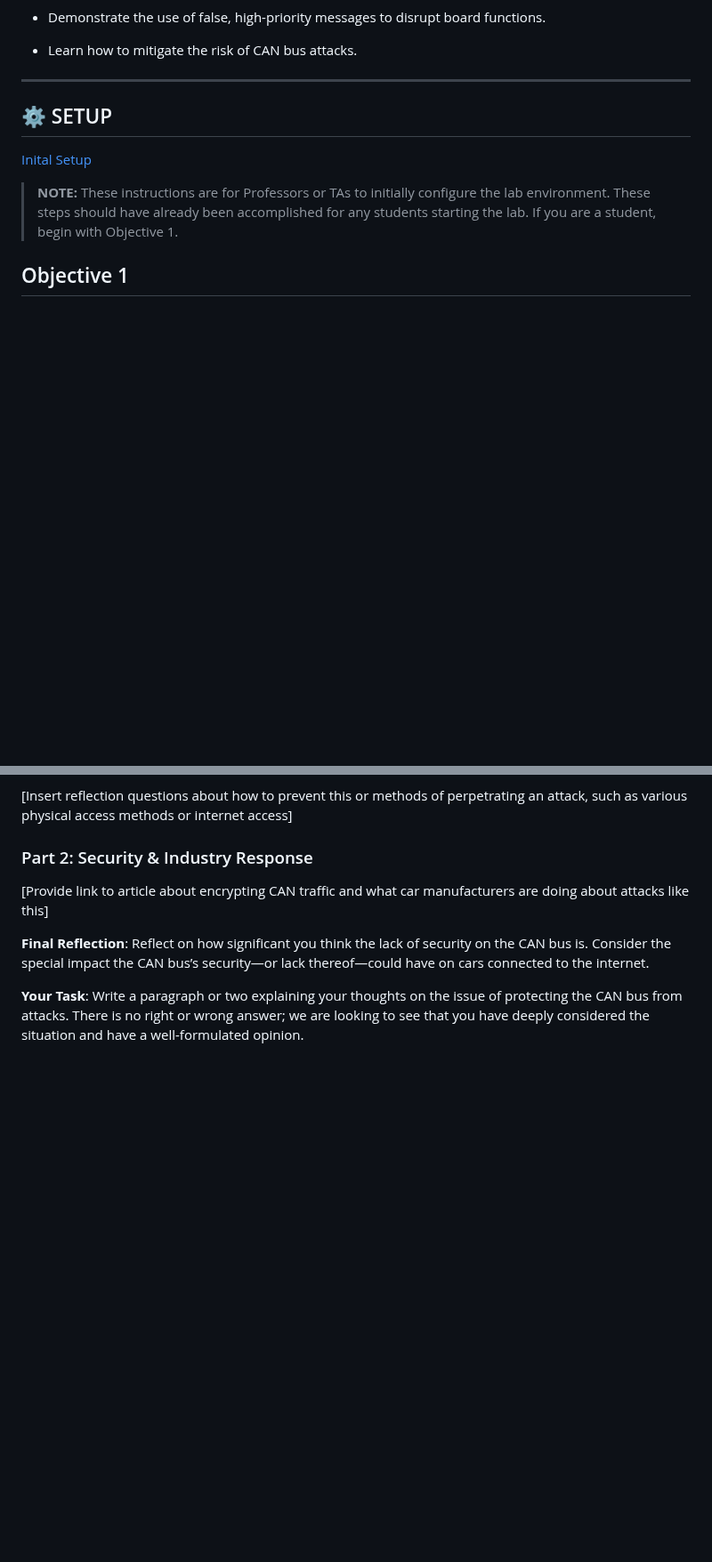
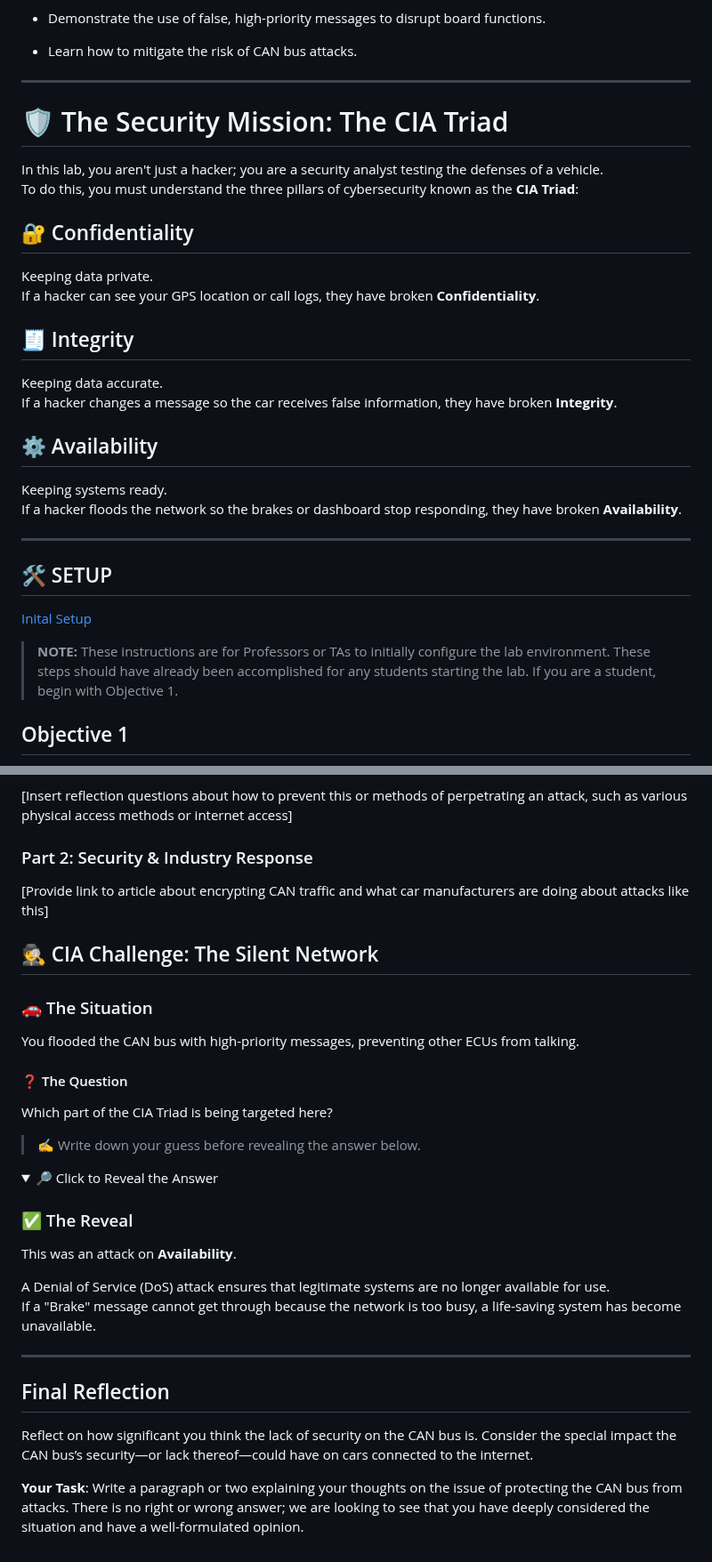
Before and after one commit to BYU-ECE-Software/BYU-Capstone-2025-CPS, a Markdown page: CAN/Student-Labs.md, 2 parts joined by grey strips. Shown at 89% size. GitHub-like rendering; folded sections open; blank space fills up the shorter version.

```diff
--- a/CAN/Student-Labs.md
+++ b/CAN/Student-Labs.md
@@ -9,7 +9,28 @@
 
 - Learn how to mitigate the risk of CAN bus attacks.
 ---
-## ⚙️ SETUP
+# 🛡️ The Security Mission: The CIA Triad
+
+In this lab, you aren't just a hacker; you are a security analyst testing the defenses of a vehicle.
+To do this, you must understand the three pillars of cybersecurity known as the **CIA Triad**:
+
+## 🔐 Confidentiality
+Keeping data private.
+If a hacker can see your GPS location or call logs, they have broken **Confidentiality**.
+
+
+## 🧾 Integrity
+Keeping data accurate.
+If a hacker changes a message so the car receives false information, they have broken **Integrity**.
+
+
+## ⚙️ Availability
+Keeping systems ready.
+If a hacker floods the network so the brakes or dashboard stop responding, they have broken **Availability**.
+
+---
+
+## 🛠️ SETUP
 
 [Inital Setup](Initial-Setup.md)
 
@@ -179,6 +254,33 @@ Finally, execute a Denial of Service (DoS) attack on the CAN bus so that most or
 
 [Provide link to article about encrypting CAN traffic and what car manufacturers are doing about attacks like this]
 
-**Final Reflection**: Reflect on how significant you think the lack of security on the CAN bus is. Consider the special impact the CAN bus’s security—or lack thereof—could have on cars connected to the internet.
+## 🕵️ CIA Challenge: The Silent Network
+
+### 🚗 The Situation
+You flooded the CAN bus with high-priority messages, preventing other ECUs from talking.
+
+
+#### ❓ The Question
+Which part of the CIA Triad is being targeted here?
+
+> ✍️ Write down your guess before revealing the answer below.
+
+
+<details>
+<summary>🔎 Click to Reveal the Answer</summary>
+
+### ✅ The Reveal
+
+This was an attack on **Availability**.
+
+A Denial of Service (DoS) attack ensures that legitimate systems are no longer available for use.
+If a "Brake" message cannot get through because the network is too busy, a life-saving system has become unavailable.
+
+</details>
+
+---
+
+## Final Reflection
+Reflect on how significant you think the lack of security on the CAN bus is. Consider the special impact the CAN bus’s security—or lack thereof—could have on cars connected to the internet.
 
 **Your Task**: Write a paragraph or two explaining your thoughts on the issue of protecting the CAN bus from attacks. There is no right or wrong answer; we are looking to see that you have deeply considered the situation and have a well-formulated opinion.
```
Also changed, not shown: other parts of CAN/Student-Labs.md (+54 -0 lines).
